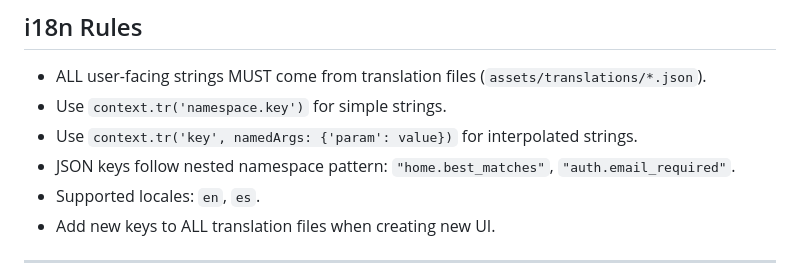
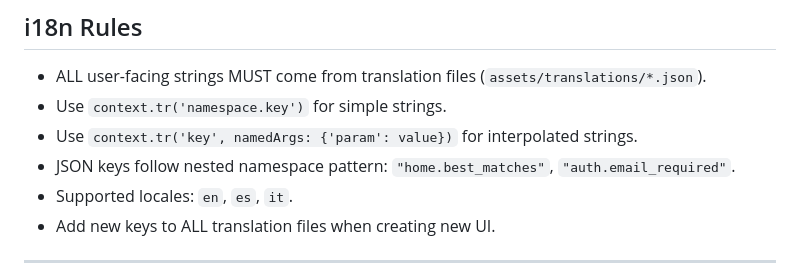
Before and after one commit to rflorat07/job_finder, a Markdown page: .github/copilot-instructions.md, the part around the change. Rendered like a GitHub page.

Commit message:
feat: Add Italian locale support to translation files

```diff
--- a/.github/copilot-instructions.md
+++ b/.github/copilot-instructions.md
@@ -168,7 +168,7 @@ Screen/Widget ──listens──▶ ViewModel (ChangeNotifier)
 - Use `context.tr('namespace.key')` for simple strings.
 - Use `context.tr('key', namedArgs: {'param': value})` for interpolated strings.
 - JSON keys follow nested namespace pattern: `"home.best_matches"`, `"auth.email_required"`.
-- Supported locales: `en`, `es`.
+- Supported locales: `en`, `es`, `it`.
 - Add new keys to ALL translation files when creating new UI.
 
 ---
```
